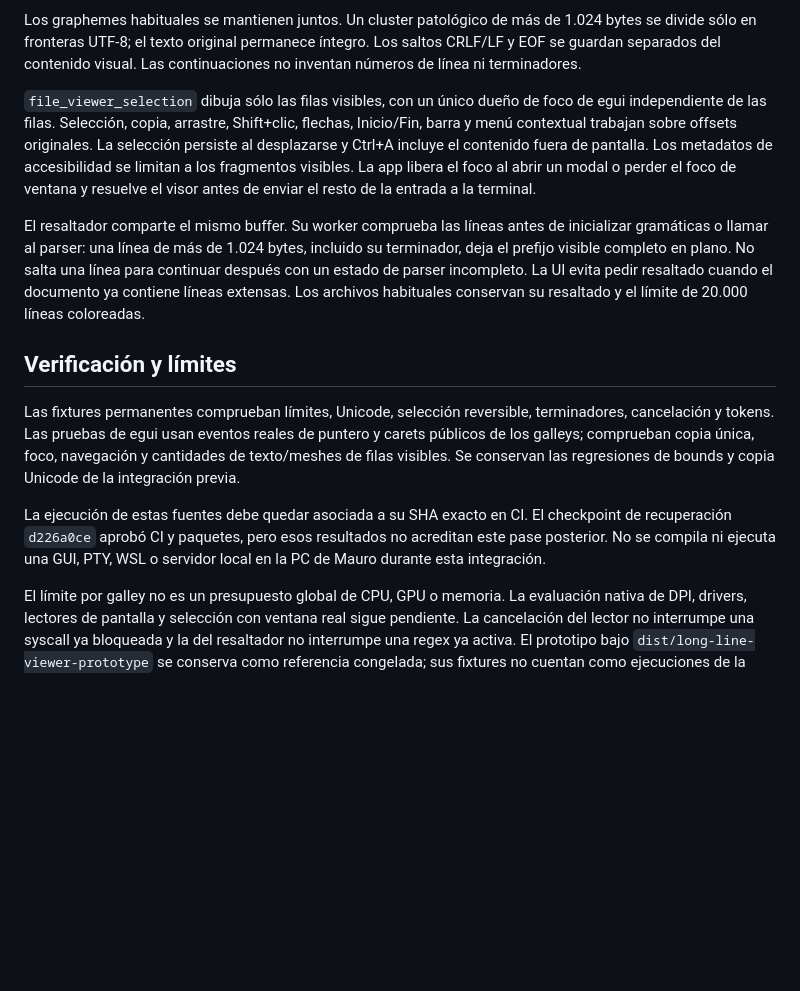
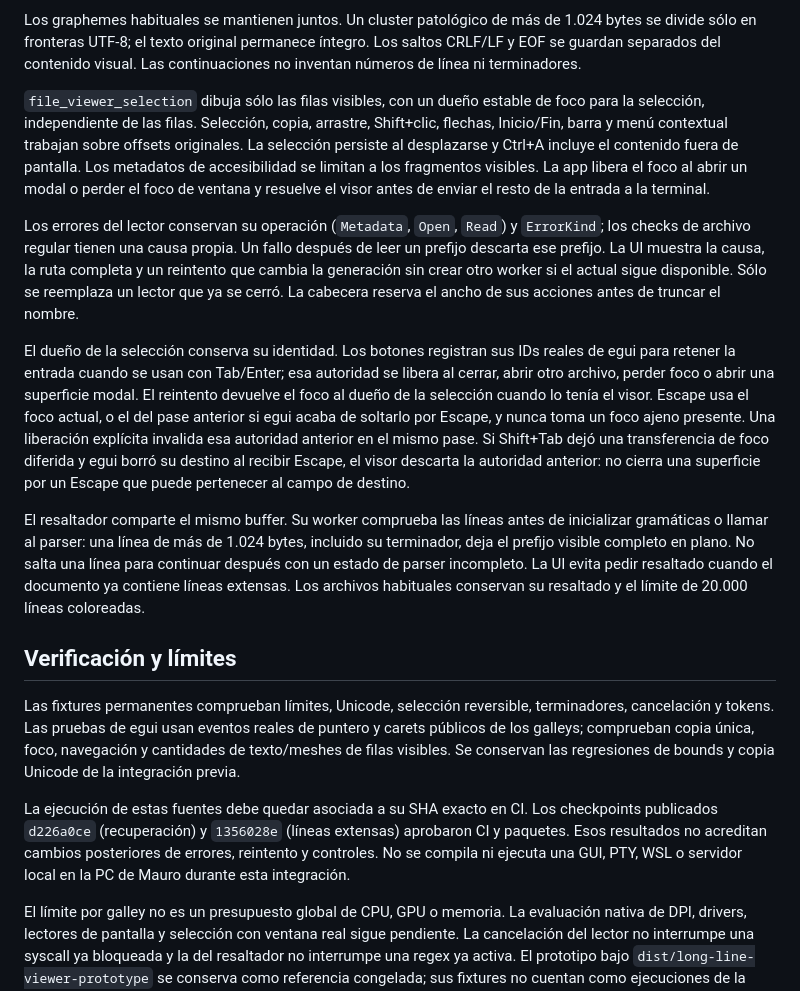
Before and after one commit to MauroProto/terminal-canvas, a Markdown page: docs/LONG-LINE-VIEWER.md, the part around the change. GitHub-like rendering; blank space fills up the shorter version.

Commit message:
docs(support): explain viewer errors retries and keyboard focus limits

```diff
--- a/docs/LONG-LINE-VIEWER.md
+++ b/docs/LONG-LINE-VIEWER.md
@@ -19,13 +19,31 @@ Los graphemes habituales se mantienen juntos. Un cluster patológico de más de
 íntegro. Los saltos CRLF/LF y EOF se guardan separados del contenido visual.
 Las continuaciones no inventan números de línea ni terminadores.
 
-`file_viewer_selection` dibuja sólo las filas visibles, con un único dueño de
-foco de egui independiente de las filas. Selección, copia, arrastre, Shift+clic,
+`file_viewer_selection` dibuja sólo las filas visibles, con un dueño estable
+de foco para la selección, independiente de las filas. Selección, copia, arrastre, Shift+clic,
 flechas, Inicio/Fin, barra y menú contextual trabajan sobre offsets originales.
 La selección persiste al desplazarse y Ctrl+A incluye el contenido fuera de
 pantalla. Los metadatos de accesibilidad se limitan a los fragmentos visibles.
 La app libera el foco al abrir un modal o perder el foco de ventana y resuelve
 el visor antes de enviar el resto de la entrada a la terminal.
+
+Los errores del lector conservan su operación (`Metadata`, `Open`, `Read`)
+y `ErrorKind`; los checks de archivo regular tienen una causa propia. Un
+fallo después de leer un prefijo descarta ese prefijo. La UI muestra la causa,
+la ruta completa y un reintento que cambia la generación sin crear otro worker
+si el actual sigue disponible. Sólo se reemplaza un lector que ya se cerró.
+La cabecera reserva el ancho de sus acciones antes de truncar el nombre.
+
+El dueño de la selección conserva su identidad. Los botones registran sus
+IDs reales de egui para retener la entrada cuando se usan con Tab/Enter;
+esa autoridad se libera al cerrar, abrir otro archivo, perder foco o abrir
+una superficie modal. El reintento devuelve el foco al dueño de la selección
+cuando lo tenía el visor. Escape usa el foco actual, o el del pase anterior
+si egui acaba de soltarlo por Escape, y nunca toma un foco ajeno presente.
+Una liberación explícita invalida esa autoridad anterior en el mismo pase.
+Si Shift+Tab dejó una transferencia de foco diferida y egui borró su destino
+al recibir Escape, el visor descarta la autoridad anterior: no cierra una
+superficie por un Escape que puede pertenecer al campo de destino.
 
 El resaltador comparte el mismo buffer. Su worker comprueba las líneas antes
 de inicializar gramáticas o llamar al parser: una línea de más de 1.024 bytes,
@@ -43,8 +61,9 @@ navegación y cantidades de texto/meshes de filas visibles. Se conservan las
 regresiones de bounds y copia Unicode de la integración previa.
 
 La ejecución de estas fuentes debe quedar asociada a su SHA exacto en CI.
-El checkpoint de recuperación `d226a0ce` aprobó CI y paquetes, pero esos
-resultados no acreditan este pase posterior. No se compila ni ejecuta una GUI,
+Los checkpoints publicados `d226a0ce` (recuperación) y `1356028e` (líneas
+extensas) aprobaron CI y paquetes. Esos resultados no acreditan cambios
+posteriores de errores, reintento y controles. No se compila ni ejecuta una GUI,
 PTY, WSL o servidor local en la PC de Mauro durante esta integración.
 
 El límite por galley no es un presupuesto global de CPU, GPU o memoria.
```
Also changed, not shown: docs/SUPPORT.md (+15 -0 lines).
